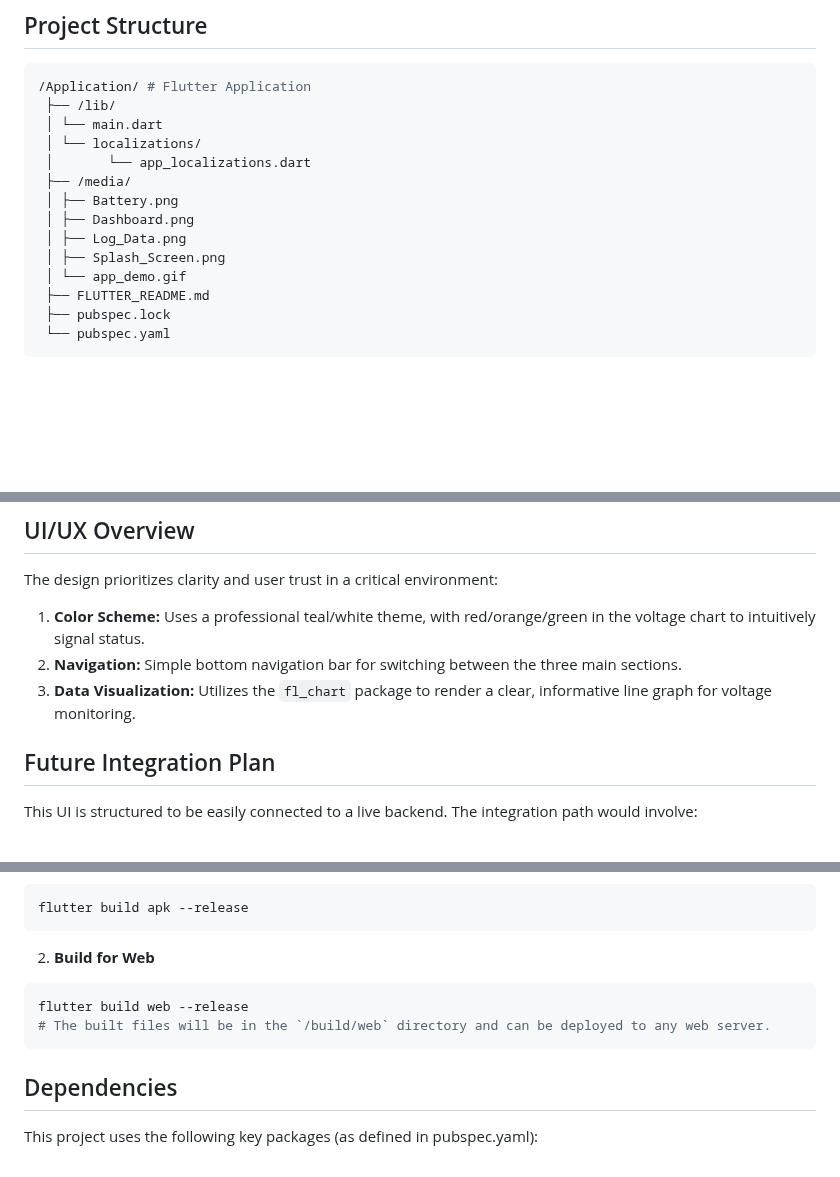
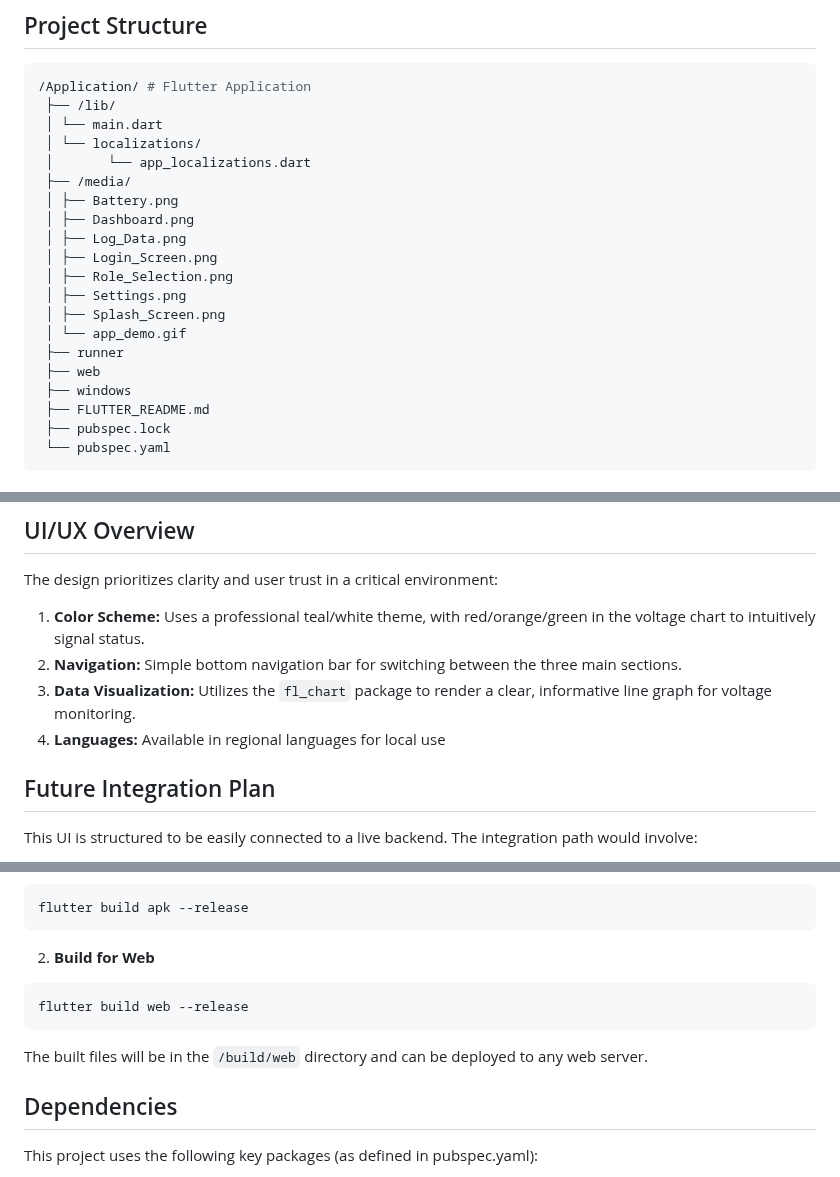
Before and after one commit to saikesavvyas/CliniX, a Markdown page: Application/FLUTTER_README.md, 3 parts joined by grey strips. GitHub-like rendering; blank space fills up the shorter version.

````diff
--- a/Application/FLUTTER_README.md
+++ b/Application/FLUTTER_README.md
@@ -97,8 +97,14 @@ The app will launch with a 5-second splash screen and then proceed to the login
  │ ├── Battery.png
  │ ├── Dashboard.png
  │ ├── Log_Data.png
+ │ ├── Login_Screen.png
+ │ ├── Role_Selection.png
+ │ ├── Settings.png
  │ ├── Splash_Screen.png
  │ └── app_demo.gif
+ ├── runner
+ ├── web
+ ├── windows
  ├── FLUTTER_README.md
  ├── pubspec.lock
  └── pubspec.yaml
@@ -118,6 +124,7 @@ The design prioritizes clarity and user trust in a critical environment:
 1. **Color Scheme:** Uses a professional teal/white theme, with red/orange/green in the voltage chart to intuitively signal status.
 2. **Navigation:** Simple bottom navigation bar for switching between the three main sections.
 3. **Data Visualization:** Utilizes the `fl_chart` package to render a clear, informative line graph for voltage monitoring.
+4. **Languages:** Available in regional languages for local use
 
 ## Future Integration Plan
 
@@ -139,8 +146,9 @@ flutter build apk --release
 2. **Build for Web**
 ```bash
 flutter build web --release
-# The built files will be in the `/build/web` directory and can be deployed to any web server.
 ```
+The built files will be in the `/build/web` directory and can be deployed to any web server.
+
 ## Dependencies
 This project uses the following key packages (as defined in pubspec.yaml):
 
````
